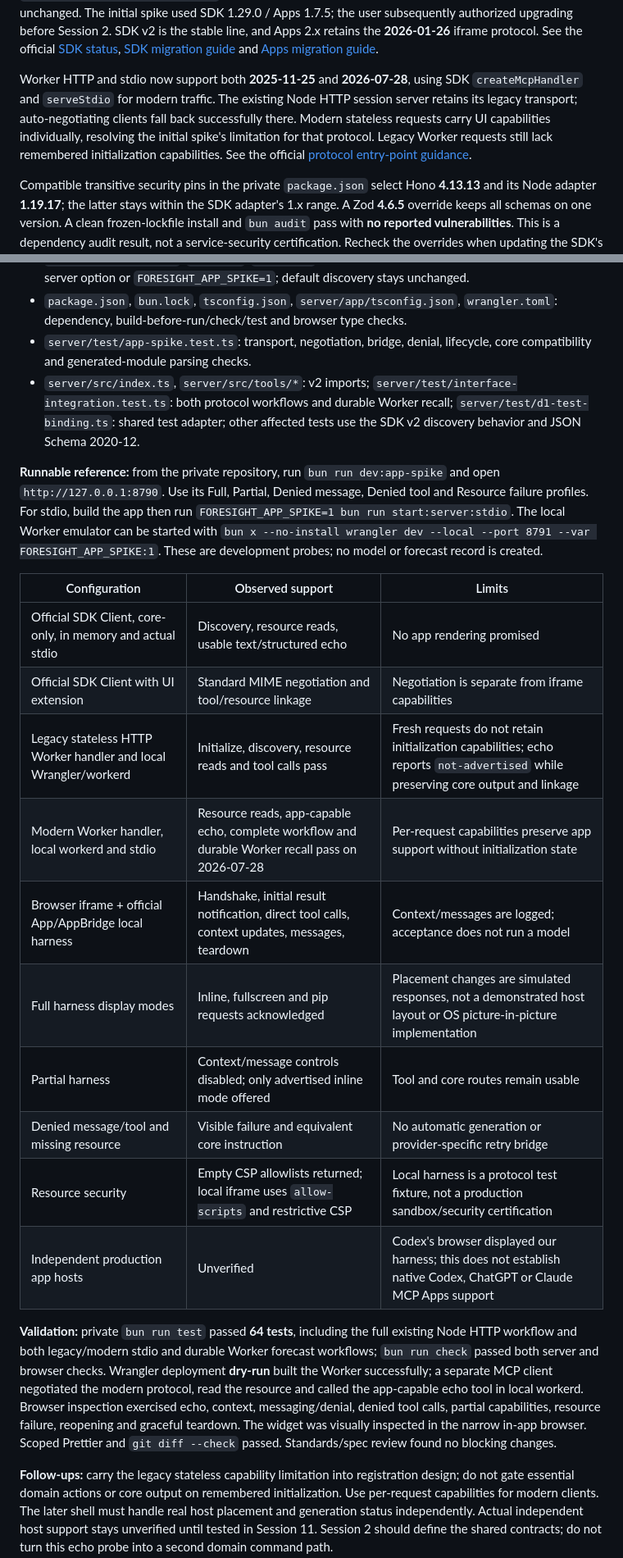
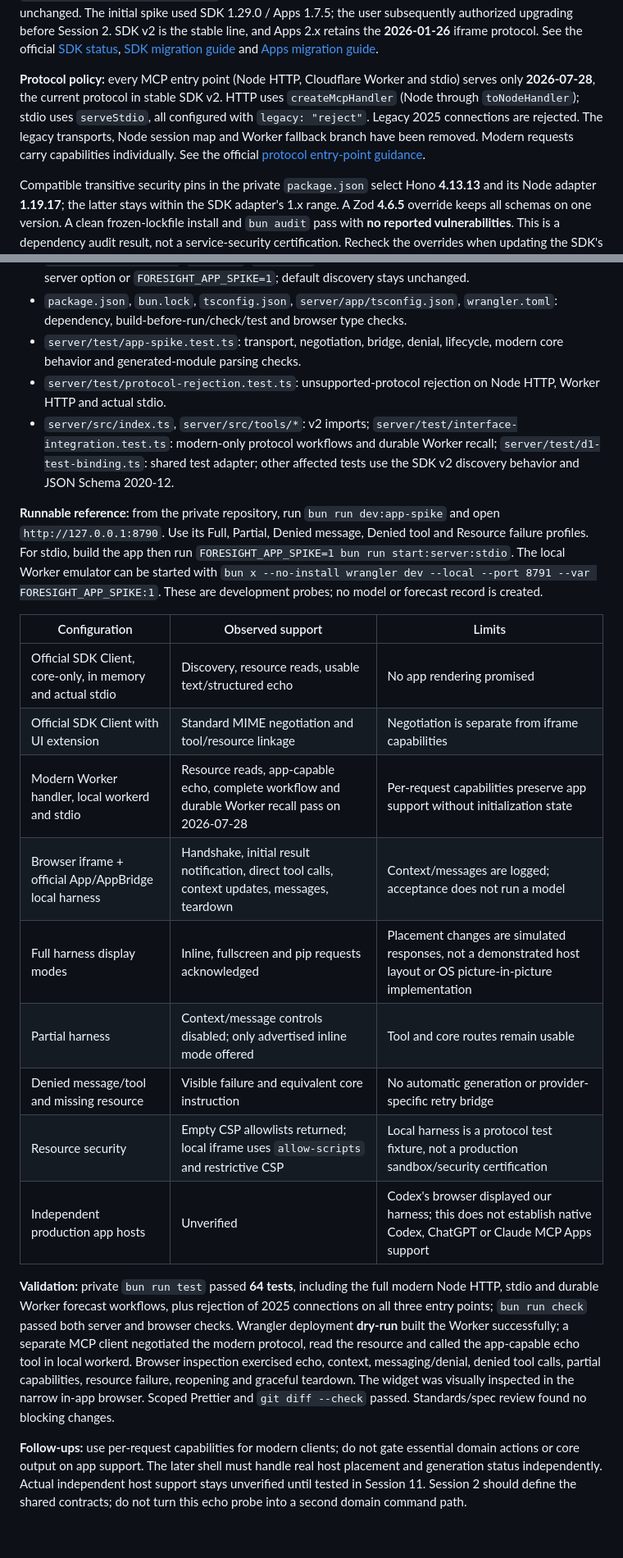
Before and after one commit to Chralt98/event-contract-builder, a Markdown page: docs/mcp-apps-migration-plan.md, 2 parts joined by grey strips. Shown at 82% size. Rendered like a GitHub page.

Commit message:
Drop legacy compatibility from MCP Apps migration plan

```diff
--- a/docs/mcp-apps-migration-plan.md
+++ b/docs/mcp-apps-migration-plan.md
@@ -184,13 +190,13 @@ retains the **2026-01-26** iframe protocol. See the official
 [SDK migration guide](https://github.com/modelcontextprotocol/typescript-sdk/blob/main/docs/migration/upgrade-to-v2.md)
 and [Apps migration guide](https://apps.extensions.modelcontextprotocol.io/api/documents/migrate-to-v2.html).
 
-Worker HTTP and stdio now support both **2025-11-25** and **2026-07-28**, using
-SDK `createMcpHandler` and `serveStdio` for modern traffic. The existing Node HTTP
-session server retains its legacy transport; auto-negotiating clients fall back
-successfully there. Modern stateless requests carry UI capabilities individually,
-resolving the initial spike's limitation for that protocol. Legacy Worker requests
-still lack remembered initialization capabilities. See the official
-[protocol entry-point guidance](https://github.com/modelcontextprotocol/typescript-sdk/blob/main/docs/migration/support-2026-07-28.md).
+**Protocol policy:** every MCP entry point (Node HTTP, Cloudflare Worker and
+stdio) serves only **2026-07-28**, the current protocol in stable SDK v2.
+HTTP uses `createMcpHandler` (Node through `toNodeHandler`); stdio uses
+`serveStdio`, all configured with `legacy: "reject"`. Legacy 2025 connections
+are rejected. The legacy transports, Node session map and Worker fallback branch
+have been removed. Modern requests carry capabilities individually.
+See the official [protocol entry-point guidance](https://github.com/modelcontextprotocol/typescript-sdk/blob/main/docs/migration/support-2026-07-28.md).
 
 Compatible transitive security pins in the private `package.json` select Hono
 **4.13.13** and its Node adapter **1.19.17**; the latter stays within the SDK
@@ -226,9 +232,11 @@ Session 5.
 - `package.json`, `bun.lock`, `tsconfig.json`, `server/app/tsconfig.json`,
   `wrangler.toml`: dependency, build-before-run/check/test and browser type checks.
 - `server/test/app-spike.test.ts`: transport, negotiation, bridge, denial,
-  lifecycle, core compatibility and generated-module parsing checks.
+  lifecycle, modern core behavior and generated-module parsing checks.
+- `server/test/protocol-rejection.test.ts`: unsupported-protocol rejection on
+  Node HTTP, Worker HTTP and actual stdio.
 - `server/src/index.ts`, `server/src/tools/*`: v2 imports;
-  `server/test/interface-integration.test.ts`: both protocol workflows and
+  `server/test/interface-integration.test.ts`: modern-only protocol workflows and
   durable Worker recall; `server/test/d1-test-binding.ts`: shared test adapter;
   other affected tests use the SDK v2 discovery behavior and JSON Schema 2020-12.
 
@@ -240,22 +248,21 @@ be started with `bun x --no-install wrangler dev --local --port 8791 --var
 FORESIGHT_APP_SPIKE:1`. These are development probes; no model or forecast record
 is created.
 
-| Configuration                                                   | Observed support                                                                                 | Limits                                                                                                                           |
-| --------------------------------------------------------------- | ------------------------------------------------------------------------------------------------ | -------------------------------------------------------------------------------------------------------------------------------- |
-| Official SDK Client, core-only, in memory and actual stdio      | Discovery, resource reads, usable text/structured echo                                           | No app rendering promised                                                                                                        |
-| Official SDK Client with UI extension                           | Standard MIME negotiation and tool/resource linkage                                              | Negotiation is separate from iframe capabilities                                                                                 |
-| Legacy stateless HTTP Worker handler and local Wrangler/workerd | Initialize, discovery, resource reads and tool calls pass                                        | Fresh requests do not retain initialization capabilities; echo reports `not-advertised` while preserving core output and linkage |
-| Modern Worker handler, local workerd and stdio                  | Resource reads, app-capable echo, complete workflow and durable Worker recall pass on 2026-07-28 | Per-request capabilities preserve app support without initialization state                                                       |
-| Browser iframe + official App/AppBridge local harness           | Handshake, initial result notification, direct tool calls, context updates, messages, teardown   | Context/messages are logged; acceptance does not run a model                                                                     |
-| Full harness display modes                                      | Inline, fullscreen and pip requests acknowledged                                                 | Placement changes are simulated responses, not a demonstrated host layout or OS picture-in-picture implementation                |
-| Partial harness                                                 | Context/message controls disabled; only advertised inline mode offered                           | Tool and core routes remain usable                                                                                               |
-| Denied message/tool and missing resource                        | Visible failure and equivalent core instruction                                                  | No automatic generation or provider-specific retry bridge                                                                        |
-| Resource security                                               | Empty CSP allowlists returned; local iframe uses `allow-scripts` and restrictive CSP             | Local harness is a protocol test fixture, not a production sandbox/security certification                                        |
-| Independent production app hosts                                | Unverified                                                                                       | Codex's browser displayed our harness; this does not establish native Codex, ChatGPT or Claude MCP Apps support                  |
+| Configuration                                              | Observed support                                                                                 | Limits                                                                                                            |
+| ---------------------------------------------------------- | ------------------------------------------------------------------------------------------------ | ----------------------------------------------------------------------------------------------------------------- |
+| Official SDK Client, core-only, in memory and actual stdio | Discovery, resource reads, usable text/structured echo                                           | No app rendering promised                                                                                         |
+| Official SDK Client with UI extension                      | Standard MIME negotiation and tool/resource linkage                                              | Negotiation is separate from iframe capabilities                                                                  |
+| Modern Worker handler, local workerd and stdio             | Resource reads, app-capable echo, complete workflow and durable Worker recall pass on 2026-07-28 | Per-request capabilities preserve app support without initialization state                                        |
+| Browser iframe + official App/AppBridge local harness      | Handshake, initial result notification, direct tool calls, context updates, messages, teardown   | Context/messages are logged; acceptance does not run a model                                                      |
+| Full harness display modes                                 | Inline, fullscreen and pip requests acknowledged                                                 | Placement changes are simulated responses, not a demonstrated host layout or OS picture-in-picture implementation |
+| Partial harness                                            | Context/message controls disabled; only advertised inline mode offered                           | Tool and core routes remain usable                                                                                |
+| Denied message/tool and missing resource                   | Visible failure and equivalent core instruction                                                  | No automatic generation or provider-specific retry bridge                                                         |
+| Resource security                                          | Empty CSP allowlists returned; local iframe uses `allow-scripts` and restrictive CSP             | Local harness is a protocol test fixture, not a production sandbox/security certification                         |
+| Independent production app hosts                           | Unverified                                                                                       | Codex's browser displayed our harness; this does not establish native Codex, ChatGPT or Claude MCP Apps support   |
 
 **Validation:** private `bun run test` passed **64 tests**, including the full
-existing Node HTTP workflow and both legacy/modern stdio and durable Worker
-forecast workflows; `bun run check` passed both server
+modern Node HTTP, stdio and durable Worker forecast workflows, plus rejection
+of 2025 connections on all three entry points; `bun run check` passed both server
 and browser checks. Wrangler deployment **dry-run** built the Worker successfully;
 a separate MCP client negotiated the modern protocol, read the resource and
 called the app-capable echo tool in local workerd. Browser inspection exercised echo, context, messaging/denial, denied tool
@@ -263,9 +270,8 @@ calls, partial capabilities, resource failure, reopening and graceful teardown.
 The widget was visually inspected in the narrow in-app browser. Scoped Prettier
 and `git diff --check` passed. Standards/spec review found no blocking changes.
 
-**Follow-ups:** carry the legacy stateless capability limitation into registration
-design; do not gate essential domain actions or core output on remembered
-initialization. Use per-request capabilities for modern clients.
+**Follow-ups:** use per-request capabilities for modern clients; do not gate
+essential domain actions or core output on app support.
 The later shell must handle real host placement and generation status independently.
 Actual independent host support stays unverified until tested in Session 11.
 Session 2 should define the shared contracts; do not turn this echo probe into a
```
Also changed, not shown: other parts of docs/mcp-apps-migration-plan.md (+22 -19 lines).
